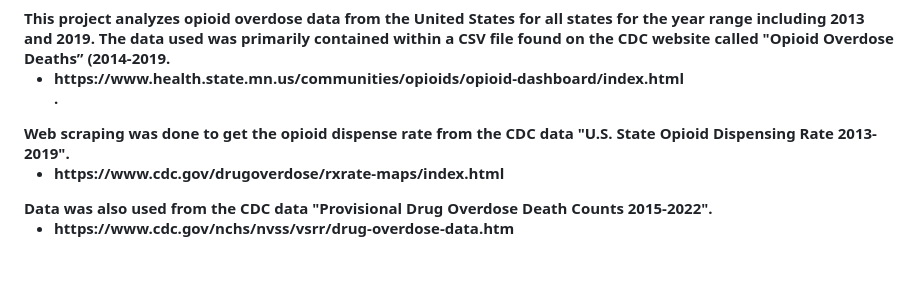
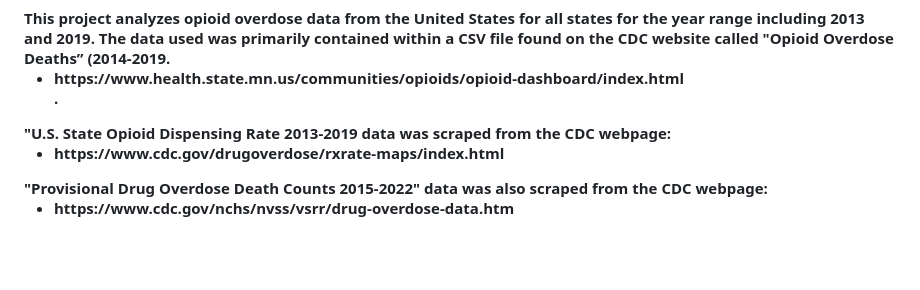
Before and after one commit to basse058/Project-3-Overdose, a Markdown page: README.md, the part around the change. Drawn GitHub-style.

```diff
--- a/README.md
+++ b/README.md
@@ -9,11 +9,11 @@ The data used was primarily contained within a CSV file found on the CDC website
 <ul>
 <li>https://www.health.state.mn.us/communities/opioids/opioid-dashboard/index.html</li>.
 </ul>
-Web scraping was done to get the opioid dispense rate from the CDC data "U.S. State Opioid Dispensing Rate 2013-2019".
+"U.S. State Opioid Dispensing Rate 2013-2019 data was scraped from the CDC webpage:
 <ul>
 <li>https://www.cdc.gov/drugoverdose/rxrate-maps/index.html</li>
 </ul>
-Data was also used from the CDC data "Provisional Drug Overdose Death Counts 2015-2022".
+"Provisional Drug Overdose Death Counts 2015-2022" data was also scraped from the CDC webpage:
 <ul>
 <li>https://www.cdc.gov/nchs/nvss/vsrr/drug-overdose-data.htm</li>
 </ul>
```
